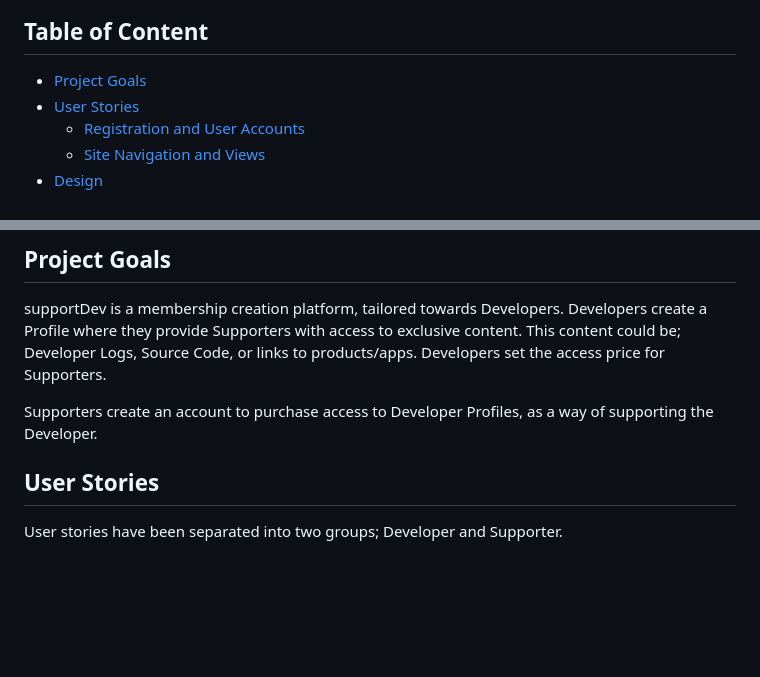
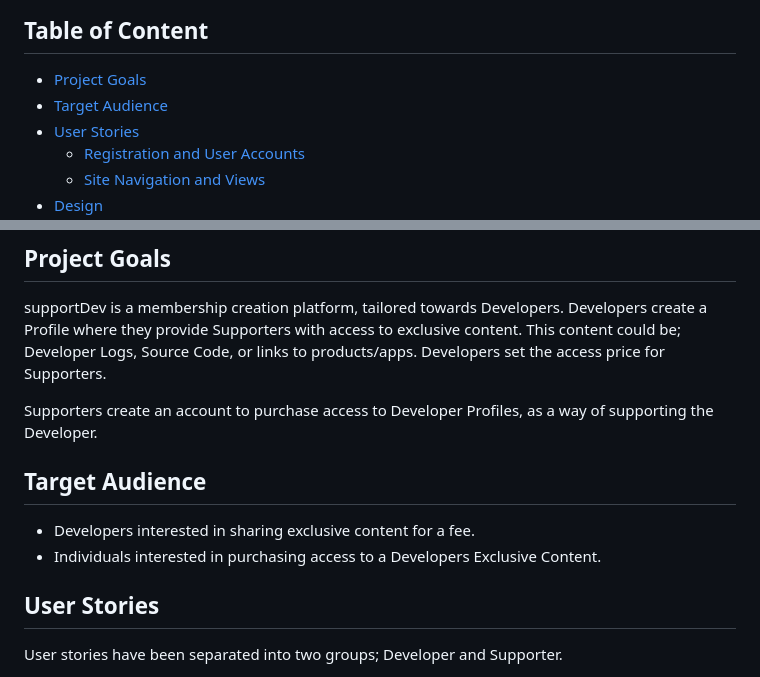
Before and after one commit to adampgiles/CI_PP4_SD, a Markdown page: README.md, 2 parts joined by grey strips. Drawn GitHub-style; blank space fills up the shorter version.

Commit message:
docs: README updated with Target Audience section

```diff
--- a/README.md
+++ b/README.md
@@ -9,6 +9,7 @@
 ## Table of Content
 
 - [Project Goals](#project-goals)
+- [Target Audience](#target-audience)
 - [User Stories](#user-stories)
     - [Registration and User Accounts](#registration-and-user-accounts)
     - [Site Navigation and Views](#site-navigation-and-views)
@@ -42,6 +43,12 @@
 supportDev is a membership creation platform, tailored towards Developers. Developers create a Profile where they provide Supporters with access to exclusive content. This content could be; Developer Logs, Source Code, or links to products/apps. Developers set the access price for Supporters.
 
 Supporters create an account to purchase access to Developer Profiles, as a way of supporting the Developer.
+
+## Target Audience
+
+- Developers interested in sharing exclusive content for a fee.
+- Individuals interested in purchasing access to a Developers Exclusive Content.
+
 
 ## User Stories
 User stories have been separated into two groups; Developer and Supporter.
```
